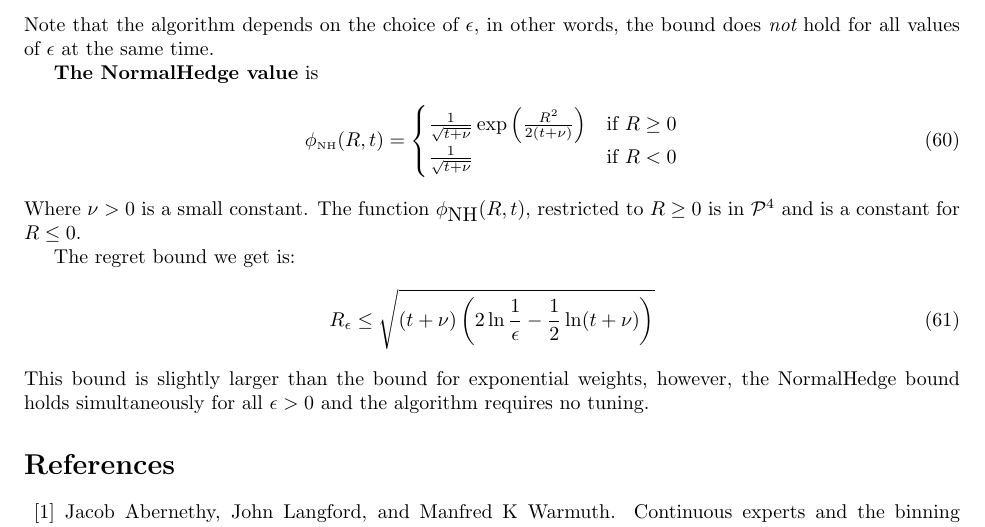
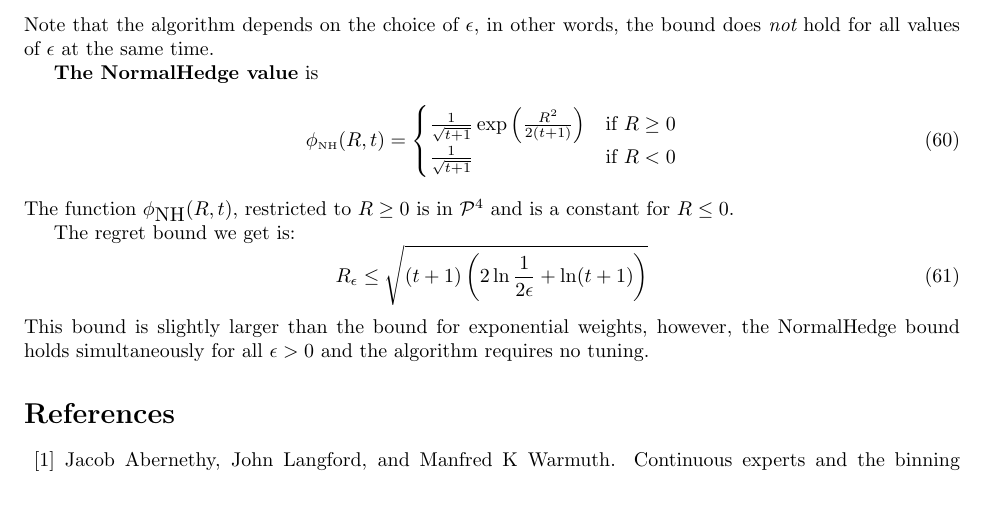
Before and after one commit to yoavfreund/MinMaxAndNormalHedge, a LaTeX paper (BrownianIsWorstCase.tex): part of page 17 of 25, cut so that both start at the same text, the shorter picture padded with empty space. Compiled offline with pdfLaTeX.

Commit message:
corrected bound for normal-hedge

```diff
--- a/BrownianIsWorstCase.tex
+++ b/BrownianIsWorstCase.tex
@@ -1338,18 +1338,18 @@ the same time.
 {\bf The NormalHedge value} is
 \begin{equation} \label{eqn:NormalHedge}
   \pot_{\mbox{\tiny NH}}(\R,t) = \begin{cases}
-    \frac{1}{\sqrt{t+\nu}}\exp\left(\frac{\R^2}{2(t+\nu)}\right)
+    \frac{1}{\sqrt{t+1}}\exp\left(\frac{\R^2}{2(t+1)}\right)
     & \mbox{if } \R \geq 0  \\
-  \frac{1}{\sqrt{t+\nu}} & \mbox{if } \R <0
+  \frac{1}{\sqrt{t+1}} & \mbox{if } \R <0
   \end{cases}
 \end{equation}
-Where $\nu>0$ is a small constant. The function $\pot_{\mbox{NH}}(\R,t)$,
+The function $\pot_{\mbox{NH}}(\R,t)$,
 restricted to $\R\geq 0$ is in $\SP{4}$ and is a constant for $\R \leq 0$.
 
 The regret bound we get is:
 \begin{equation}
-  \R_\epsilon \leq \sqrt{(t+\nu) \left(2 \ln \frac{1}{\epsilon}-
-      \frac{1}{2}\ln (t+\nu)\right)}
+  \R_\epsilon \leq \sqrt{(t+1) \left(2 \ln \frac{1}{2\epsilon}+
+      \ln (t+1)\right)}
 \end{equation}
 This bound is slightly larger than the bound for exponential weights,
 however, the NormalHedge bound holds simultaneously for all
```
Also changed, not shown: BrownianIsWorstCase.pdf, 2 other files.
